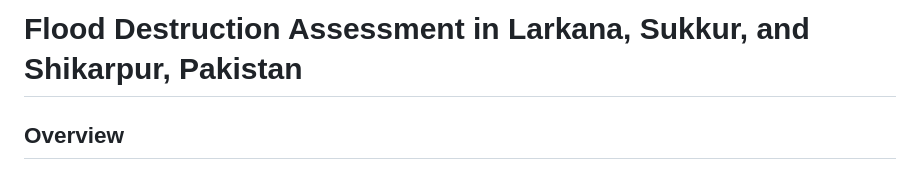
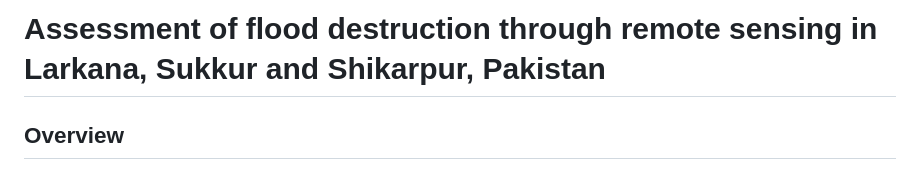
Before and after one commit to Syed-Abdullah-Hassan-Zaidi0/FloodAssessment, a Markdown page: README.md, the part around the change. GitHub-like rendering.

```diff
--- a/README.md
+++ b/README.md
@@ -1,4 +1,4 @@
-# Flood Destruction Assessment in Larkana, Sukkur, and Shikarpur, Pakistan
+# Assessment of flood destruction through remote sensing in Larkana, Sukkur and Shikarpur, Pakistan
 
 ## Overview
 
```
